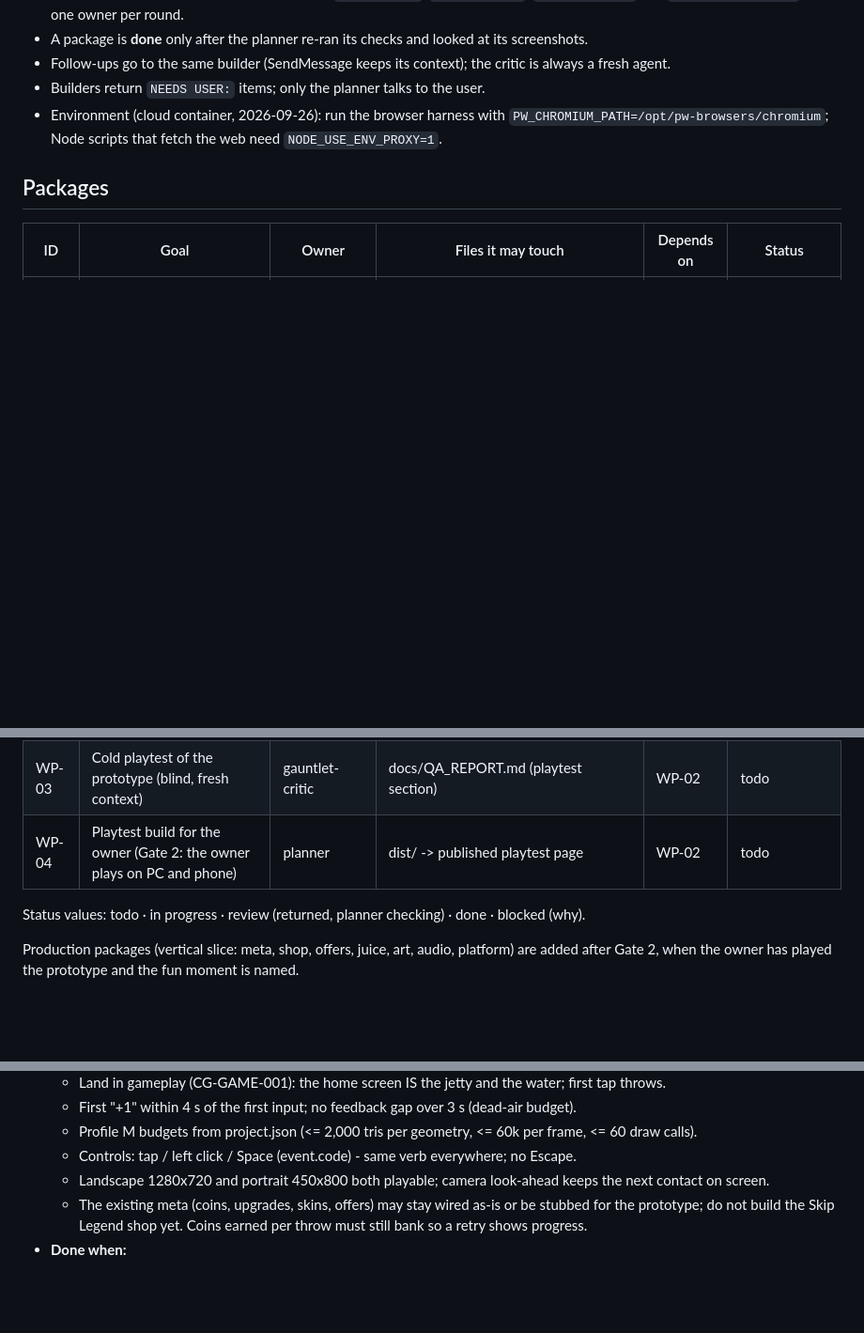
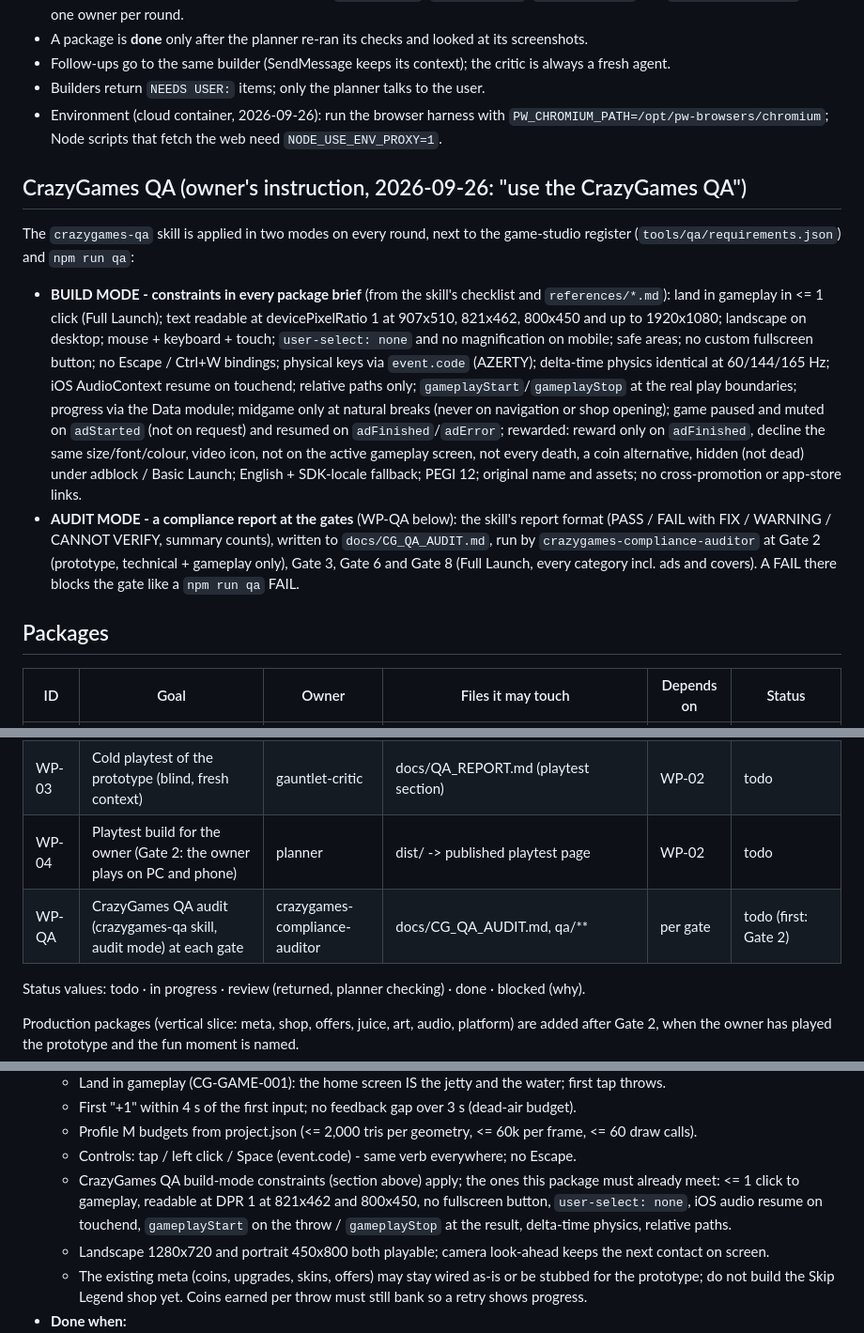
Before and after one commit to michailpopo/Game, a Markdown page: docs/BUILD_PLAN.md, 3 parts joined by grey strips. Shown at 94% size. GitHub-like rendering; blank space fills up the shorter version.

Commit message:
Build plan: apply the crazygames-qa skill in build and audit mode
Build-mode constraints go into every package brief; an audit report in
the skill's format (docs/CG_QA_AUDIT.md) is required at Gates 2, 3, 6
and 8, alongside npm run qa.

Co-Authored-By: Claude Opus 5.5 <noreply@anthropic.com>
Claude-Session: https://claude.ai/code/session_013odEHTpdSifUC9Yqxh6D1L

```diff
--- a/docs/BUILD_PLAN.md
+++ b/docs/BUILD_PLAN.md
@@ -15,6 +15,28 @@ Last updated: 2026-09-26
 - Environment (cloud container, 2026-09-26): run the browser harness with
   `PW_CHROMIUM_PATH=/opt/pw-browsers/chromium`; Node scripts that fetch the web need `NODE_USE_ENV_PROXY=1`.
 
+## CrazyGames QA (owner's instruction, 2026-09-26: "use the CrazyGames QA")
+
+The `crazygames-qa` skill is applied in two modes on every round, next to the game-studio register
+(`tools/qa/requirements.json`) and `npm run qa`:
+
+- **BUILD MODE - constraints in every package brief** (from the skill's checklist and `references/*.md`):
+  land in gameplay in <= 1 click (Full Launch); text readable at devicePixelRatio 1 at 907x510, 821x462,
+  800x450 and up to 1920x1080; landscape on desktop; mouse + keyboard + touch; `user-select: none` and no
+  magnification on mobile; safe areas; no custom fullscreen button; no Escape / Ctrl+W bindings; physical
+  keys via `event.code` (AZERTY); delta-time physics identical at 60/144/165 Hz; iOS AudioContext resume on
+  touchend; relative paths only; `gameplayStart`/`gameplayStop` at the real play boundaries; progress via the
+  Data module; midgame only at natural breaks (never on navigation or shop opening); game paused and muted
+  on `adStarted` (not on request) and resumed on `adFinished`/`adError`; rewarded: reward only on
+  `adFinished`, decline the same size/font/colour, video icon, not on the active gameplay screen, not every
+  death, a coin alternative, hidden (not dead) under adblock / Basic Launch; English + SDK-locale fallback;
+  PEGI 12; original name and assets; no cross-promotion or app-store links.
+- **AUDIT MODE - a compliance report at the gates** (WP-QA below): the skill's report format
+  (PASS / FAIL with FIX / WARNING / CANNOT VERIFY, summary counts), written to `docs/CG_QA_AUDIT.md`,
+  run by `crazygames-compliance-auditor` at Gate 2 (prototype, technical + gameplay only), Gate 3, Gate 6
+  and Gate 8 (Full Launch, every category incl. ads and covers). A FAIL there blocks the gate like a
+  `npm run qa` FAIL.
+
 ## Packages
 
 | ID | Goal | Owner | Files it may touch | Depends on | Status |
@@ -24,6 +46,7 @@ Last updated: 2026-09-26
 | WP-02 | Grey-box prototype of the core verb: throw, tap-per-skip timing judge, micro reward, shore bins, retry | threejs-game-engineer | src/** (game, view, main, ui, config, i18n), tools/qa/sim-health.mjs, tools/qa/browser-qa.mjs (phase/hook adapters only) | WP-01 | todo |
 | WP-03 | Cold playtest of the prototype (blind, fresh context) | gauntlet-critic | docs/QA_REPORT.md (playtest section) | WP-02 | todo |
 | WP-04 | Playtest build for the owner (Gate 2: the owner plays on PC and phone) | planner | dist/ -> published playtest page | WP-02 | todo |
+| WP-QA | CrazyGames QA audit (crazygames-qa skill, audit mode) at each gate | crazygames-compliance-auditor | docs/CG_QA_AUDIT.md, qa/** | per gate | todo (first: Gate 2) |
 
 Status values: todo · in progress · review (returned, planner checking) · done · blocked (why).
 
@@ -58,6 +81,10 @@ Gate 2, when the owner has played the prototype and the fun moment is named.
   - First "+1" within 4 s of the first input; no feedback gap over 3 s (dead-air budget).
   - Profile M budgets from project.json (<= 2,000 tris per geometry, <= 60k per frame, <= 60 draw calls).
   - Controls: tap / left click / Space (event.code) - same verb everywhere; no Escape.
+  - CrazyGames QA build-mode constraints (section above) apply; the ones this package must already meet:
+    <= 1 click to gameplay, readable at DPR 1 at 821x462 and 800x450, no fullscreen button, `user-select: none`,
+    iOS audio resume on touchend, `gameplayStart` on the throw / `gameplayStop` at the result, delta-time
+    physics, relative paths.
   - Landscape 1280x720 and portrait 450x800 both playable; camera look-ahead keeps the next contact on screen.
   - The existing meta (coins, upgrades, skins, offers) may stay wired as-is or be stubbed for the prototype;
     do not build the Skip Legend shop yet. Coins earned per throw must still bank so a retry shows progress.
```
